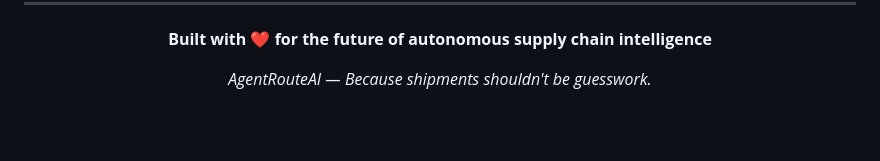
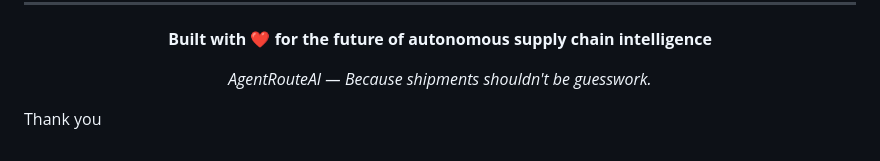
Before and after one commit to anxmeshhh/Agent_Route_AI, a Markdown page: README.md, the part around the change. GitHub-like rendering; blank space fills up the shorter version.

Commit message:
chore: save progress before rebase

```diff
--- a/README.md
+++ b/README.md
@@ -471,3 +471,6 @@ shipment_risk_agent/
 <p align="center">
   <em>AgentRouteAI — Because shipments shouldn't be guesswork.</em>
 </p>
+
+
+Thank you
```
